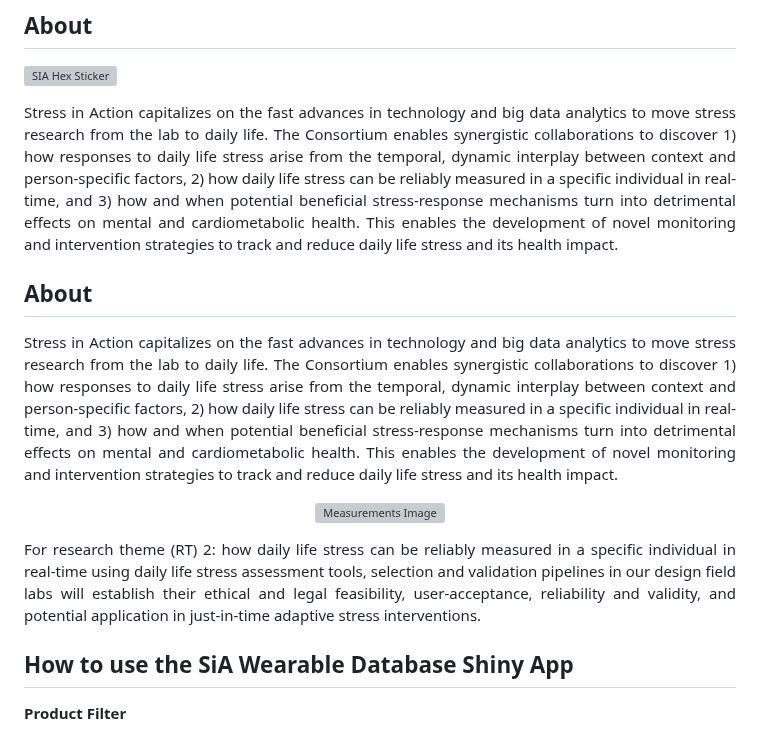
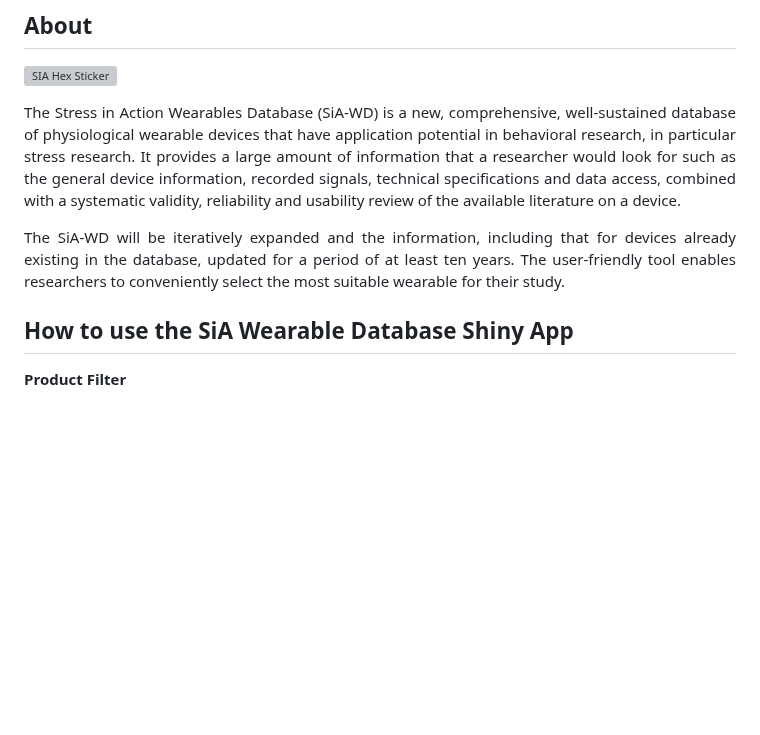
Before and after one commit to HugoGit39/siawd, a Markdown page: README.md, the part around one of its changes. Drawn GitHub-style; blank space fills up the shorter version; grey boxes are pictures that could not be loaded.

Commit message:
Revise README to update SiA-WD description
Removed outdated content and updated the description of the Stress in Action Wearables Database (SiA-WD) to reflect its purpose and future expansion plans.

```diff
--- a/README.md
+++ b/README.md
@@ -15,29 +8,11 @@
      alt="SIA Hex Sticker">
 
 <p align="justify">
-Stress in Action capitalizes on the fast advances in technology and big data analytics
-to move stress research from the lab to daily life. The Consortium enables synergistic
-collaborations to discover 1) how responses to daily life stress arise from the temporal,
-dynamic interplay between context and person-specific factors, 2) how daily life stress
-can be reliably measured in a specific individual in real-time, and 3) how and when
-potential beneficial stress-response mechanisms turn into detrimental effects on mental
-and cardiometabolic health. This enables the development of novel monitoring and
-intervention strategies to track and reduce daily life stress and its health impact.
-</p>
-
-
-## About
-
-<p align="justify">
-  Stress in Action capitalizes on the fast advances in technology and big data analytics to move stress research from the lab to daily life. The Consortium enables synergistic collaborations to discover 1) how responses to daily life stress arise from the temporal, dynamic interplay between context and person-specific factors, 2) how daily life stress can be reliably measured in a specific individual in real-time, and 3) how and when potential beneficial stress-response mechanisms turn into detrimental effects on mental and cardiometabolic health. This enables the development of novel monitoring and intervention strategies to track and reduce daily life stress and its health impact.
-</p>
-
-<p align="center">
-  <img src="https://stress-in-action.nl/wp-content/uploads/2023/05/Measurements_3.jpg" alt="Measurements Image" width="50%">
+  The Stress in Action Wearables Database (SiA-WD) is a new, comprehensive, well-sustained database of physiological wearable devices that have application potential in behavioral research, in particular stress research. It provides a large amount of information that a researcher would look for such as the general device information, recorded signals, technical specifications and data access, combined with a systematic validity, reliability and usability review of the available literature on a device.
 </p>
 
 <p align="justify">
-  For research theme (RT) 2:  how daily life stress can be reliably measured in a specific individual in real-time using daily life stress assessment tools, selection and validation pipelines in our design field labs will establish their ethical and legal feasibility, user-acceptance, reliability and validity, and potential application in just-in-time adaptive stress interventions.
+  The SiA-WD will be iteratively expanded and the information, including that for devices already existing in the database, updated for a period of at least ten years. The user-friendly tool enables researchers to conveniently select the most suitable wearable for their study.
 </p>
 
 ## How to use the SiA Wearable Database Shiny App
```
Also changed, not shown: other parts of README.md (+0 -7 lines).
